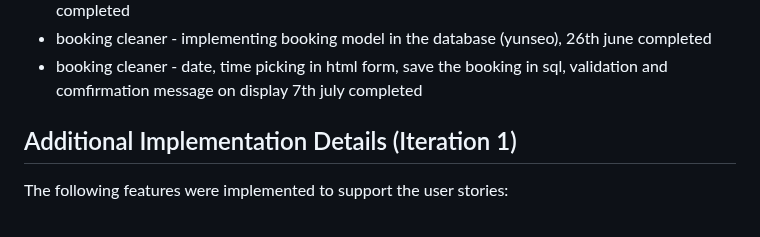
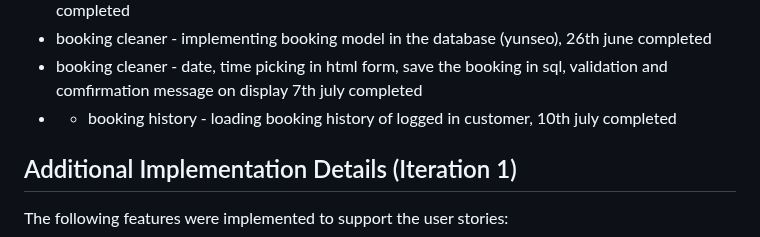
Before and after one commit to zzzczzzz/cp3407-project-v2025, a Markdown page: iteration_1.md, the part around the change. GitHub-like rendering.

```diff
--- a/iteration_1.md
+++ b/iteration_1.md
@@ -44,6 +44,7 @@ Completed
 * booking cleaner - design booking page ui, added in the iteration of booking (yunseo), 26th june completed
 * booking cleaner - implementing booking model in the database (yunseo), 26th june completed
 * booking cleaner - date, time picking in html form, save the booking in sql, validation and comfirmation message on display 7th july completed
+* * booking history - loading booking history of logged in customer, 10th july completed
 
 ## Additional Implementation Details (Iteration 1)
 
```
